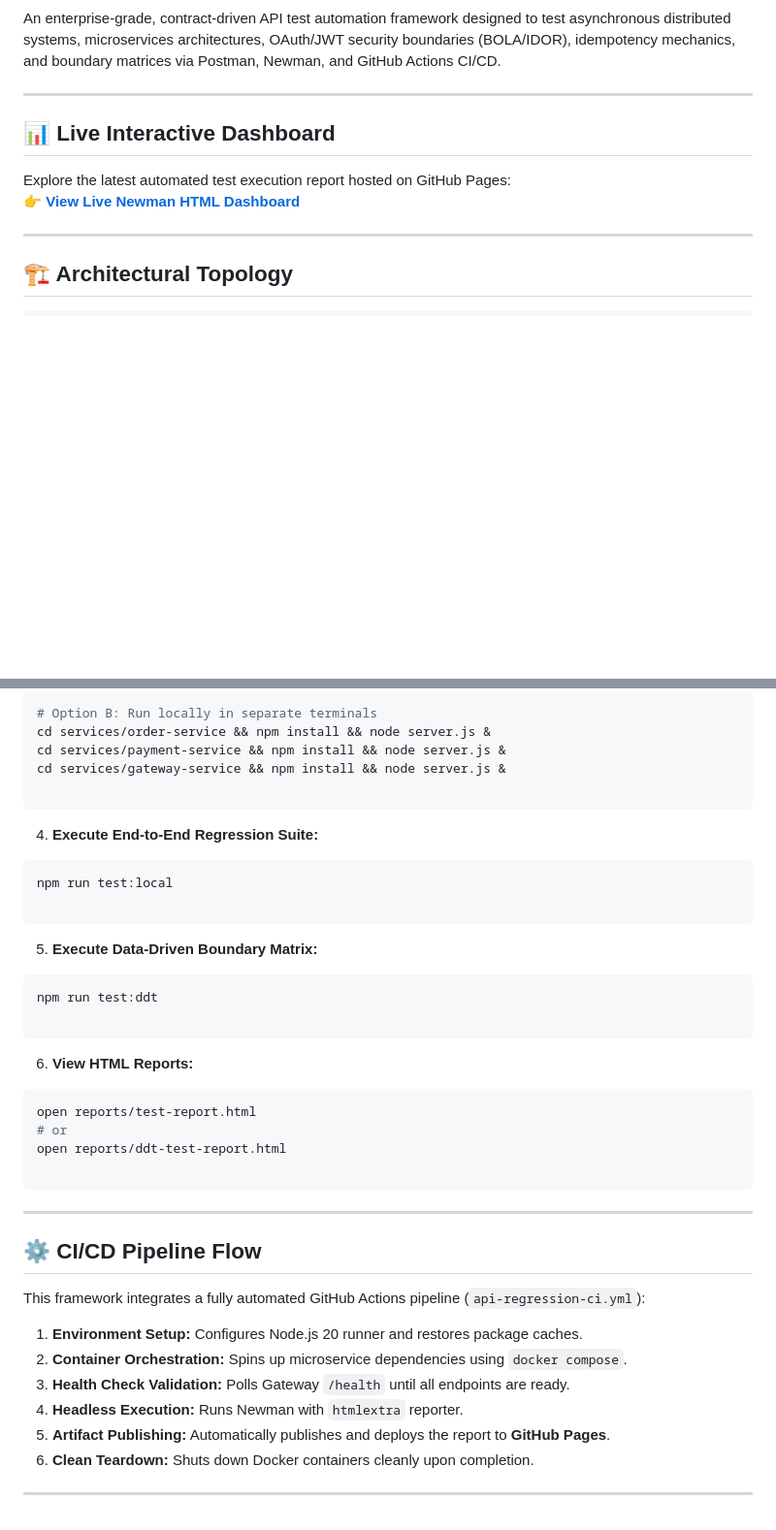
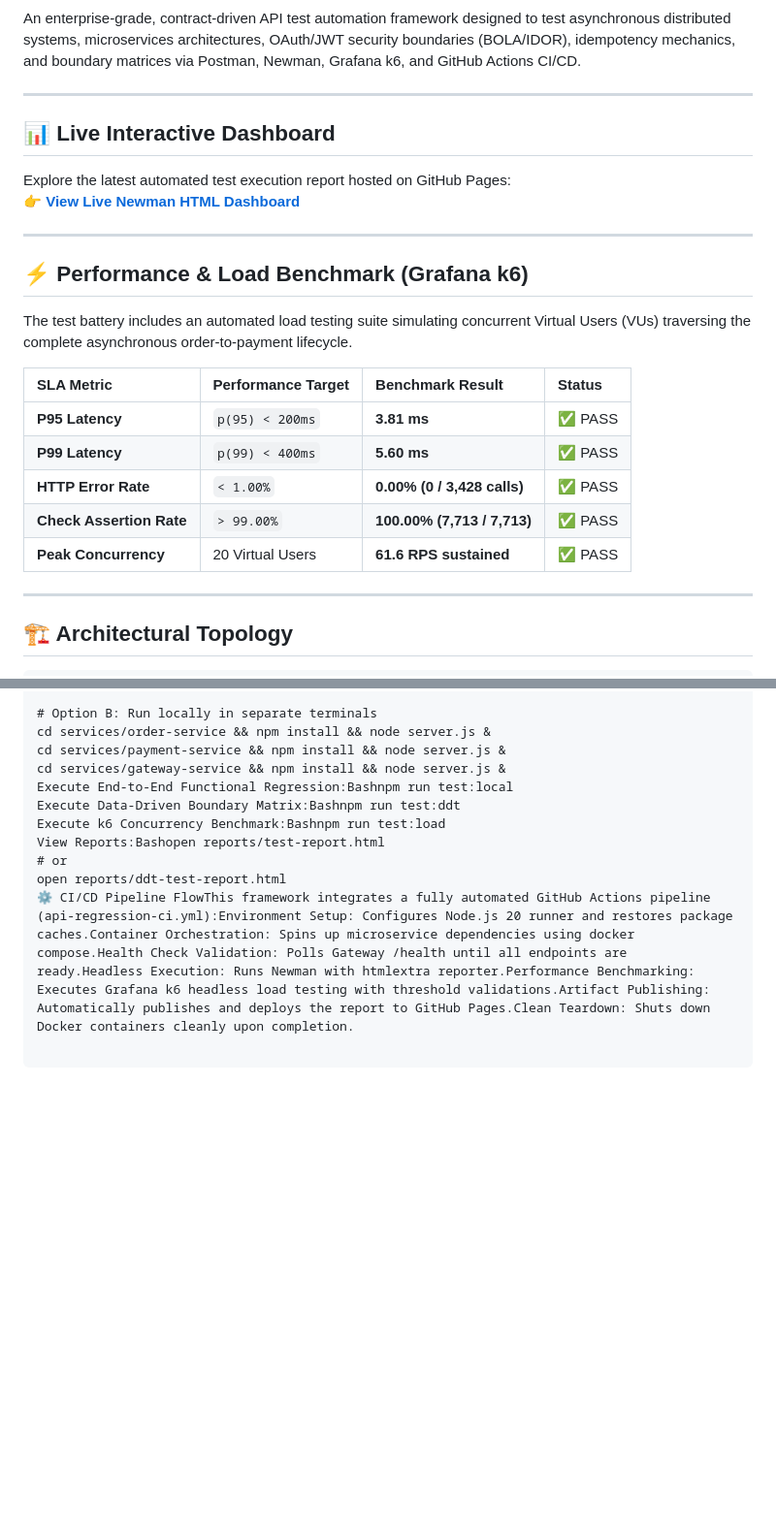
Before and after one commit to Prajaktabhosale306/microservices-api-test-framework, a Markdown page: README.md, 2 parts joined by grey strips. Shown at 97% size. Rendered like a GitHub page; blank space fills up the shorter version.

Commit message:
docs: add k6 performance metrics table and badges to README

````diff
--- a/README.md
+++ b/README.md
@@ -6,7 +7,7 @@
 [![Newman](https://img.shields.io/badge/CLI-Newman-orange?style=flat)](https://github.com/postmanlabs/newman)
 [![Docker](https://img.shields.io/badge/Docker-Compose-2496ED?style=flat&logo=docker&logoColor=white)](https://www.docker.com/)
 
-An enterprise-grade, contract-driven API test automation framework designed to test asynchronous distributed systems, microservices architectures, OAuth/JWT security boundaries (BOLA/IDOR), idempotency mechanics, and boundary matrices via Postman, Newman, and GitHub Actions CI/CD.
+An enterprise-grade, contract-driven API test automation framework designed to test asynchronous distributed systems, microservices architectures, OAuth/JWT security boundaries (BOLA/IDOR), idempotency mechanics, and boundary matrices via Postman, Newman, Grafana k6, and GitHub Actions CI/CD.
 
 ---
 
@@ -14,6 +15,20 @@ An enterprise-grade, contract-driven API test automation framework designed to t
 
 Explore the latest automated test execution report hosted on GitHub Pages:
 👉 **[View Live Newman HTML Dashboard](https://prajaktabhosale306.github.io/microservices-api-test-framework/)**
+
+---
+
+## ⚡ Performance & Load Benchmark (Grafana k6)
+
+The test battery includes an automated load testing suite simulating concurrent Virtual Users (VUs) traversing the complete asynchronous order-to-payment lifecycle.
+
+| SLA Metric | Performance Target | Benchmark Result | Status |
+| :--- | :--- | :--- | :--- |
+| **P95 Latency** | `p(95) < 200ms` | **3.81 ms** | ✅ PASS |
+| **P99 Latency** | `p(99) < 400ms` | **5.60 ms** | ✅ PASS |
+| **HTTP Error Rate** | `< 1.00%` | **0.00% (0 / 3,428 calls)** | ✅ PASS |
+| **Check Assertion Rate** | `> 99.00%` | **100.00% (7,713 / 7,713)** | ✅ PASS |
+| **Peak Concurrency** | 20 Virtual Users | **61.6 RPS sustained** | ✅ PASS |
 
 ---
 
@@ -110,44 +66,10 @@ docker compose up --build -d
 cd services/order-service && npm install && node server.js &
 cd services/payment-service && npm install && node server.js &
 cd services/gateway-service && npm install && node server.js &
-
-```
-
-
-4. **Execute End-to-End Regression Suite:**
-```bash
-npm run test:local
-
-```
-
-
-5. **Execute Data-Driven Boundary Matrix:**
-```bash
-npm run test:ddt
-
-```
-
-
-6. **View HTML Reports:**
-```bash
-open reports/test-report.html
+Execute End-to-End Functional Regression:Bashnpm run test:local
+Execute Data-Driven Boundary Matrix:Bashnpm run test:ddt
+Execute k6 Concurrency Benchmark:Bashnpm run test:load
+View Reports:Bashopen reports/test-report.html
 # or
 open reports/ddt-test-report.html
-
-```
-
-
-
----
-
-## ⚙️ CI/CD Pipeline Flow
-
-This framework integrates a fully automated GitHub Actions pipeline (`api-regression-ci.yml`):
-
-1. **Environment Setup:** Configures Node.js 20 runner and restores package caches.
-2. **Container Orchestration:** Spins up microservice dependencies using `docker compose`.
-3. **Health Check Validation:** Polls Gateway `/health` until all endpoints are ready.
-4. **Headless Execution:** Runs Newman with `htmlextra` reporter.
-5. **Artifact Publishing:** Automatically publishes and deploys the report to **GitHub Pages**.
-6. **Clean Teardown:** Shuts down Docker containers cleanly upon completion.
----
+⚙️ CI/CD Pipeline FlowThis framework integrates a fully automated GitHub Actions pipeline (api-regression-ci.yml):Environment Setup: Configures Node.js 20 runner and restores package caches.Container Orchestration: Spins up microservice dependencies using docker compose.Health Check Validation: Polls Gateway /health until all endpoints are ready.Headless Execution: Runs Newman with htmlextra reporter.Performance Benchmarking: Executes Grafana k6 headless load testing with threshold validations.Artifact Publishing: Automatically publishes and deploys the report to GitHub Pages.Clean Teardown: Shuts down Docker containers cleanly upon completion.
````
Also changed, not shown: other parts of README.md (+5 -63 lines).
